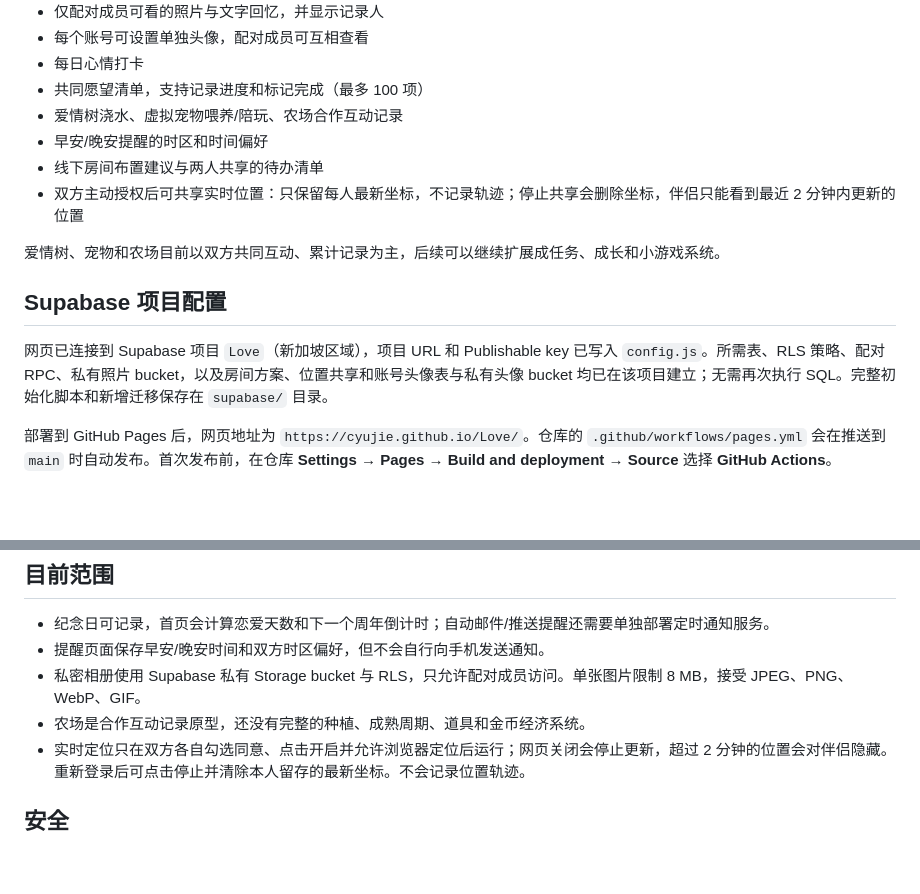
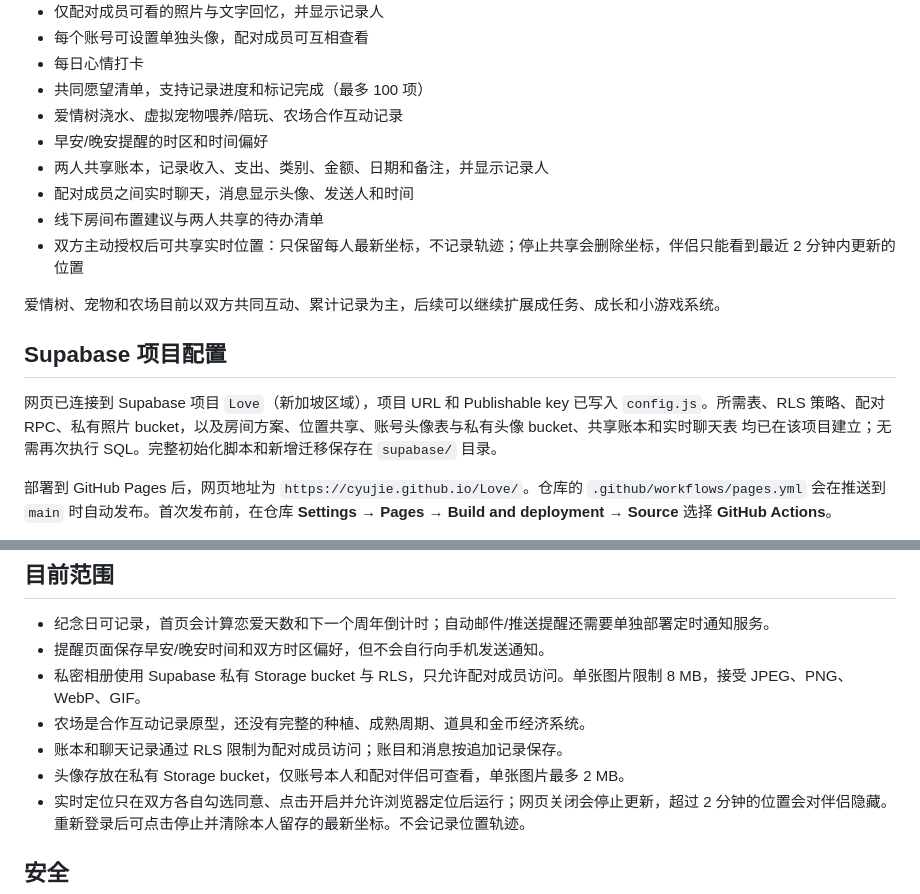
Before and after one commit to Cyujie/Love, a Markdown page: README.md, 2 parts joined by grey strips. Drawn GitHub-style; blank space fills up the shorter version.

Commit message:
Add couple chat, shared ledger, and avatars

```diff
--- a/README.md
+++ b/README.md
@@ -14,6 +14,8 @@
 - 共同愿望清单，支持记录进度和标记完成（最多 100 项）
 - 爱情树浇水、虚拟宠物喂养/陪玩、农场合作互动记录
 - 早安/晚安提醒的时区和时间偏好
+- 两人共享账本，记录收入、支出、类别、金额、日期和备注，并显示记录人
+- 配对成员之间实时聊天，消息显示头像、发送人和时间
 - 线下房间布置建议与两人共享的待办清单
 - 双方主动授权后可共享实时位置：只保留每人最新坐标，不记录轨迹；停止共享会删除坐标，伴侣只能看到最近 2 分钟内更新的位置
 
@@ -21,7 +23,7 @@
 
 ## Supabase 项目配置
 
-网页已连接到 Supabase 项目 `Love`（新加坡区域），项目 URL 和 Publishable key 已写入 `config.js`。所需表、RLS 策略、配对 RPC、私有照片 bucket，以及房间方案、位置共享和账号头像表与私有头像 bucket 均已在该项目建立；无需再次执行 SQL。完整初始化脚本和新增迁移保存在 `supabase/` 目录。
+网页已连接到 Supabase 项目 `Love`（新加坡区域），项目 URL 和 Publishable key 已写入 `config.js`。所需表、RLS 策略、配对 RPC、私有照片 bucket，以及房间方案、位置共享、账号头像表与私有头像 bucket、共享账本和实时聊天表 均已在该项目建立；无需再次执行 SQL。完整初始化脚本和新增迁移保存在 `supabase/` 目录。
 
 部署到 GitHub Pages 后，网页地址为 `https://cyujie.github.io/Love/`。仓库的 `.github/workflows/pages.yml` 会在推送到 `main` 时自动发布。首次发布前，在仓库 **Settings → Pages → Build and deployment → Source** 选择 **GitHub Actions**。
 
@@ -37,6 +39,8 @@
 - 提醒页面保存早安/晚安时间和双方时区偏好，但不会自行向手机发送通知。
 - 私密相册使用 Supabase 私有 Storage bucket 与 RLS，只允许配对成员访问。单张图片限制 8 MB，接受 JPEG、PNG、WebP、GIF。
 - 农场是合作互动记录原型，还没有完整的种植、成熟周期、道具和金币经济系统。
+- 账本和聊天记录通过 RLS 限制为配对成员访问；账目和消息按追加记录保存。
+- 头像存放在私有 Storage bucket，仅账号本人和配对伴侣可查看，单张图片最多 2 MB。
 - 实时定位只在双方各自勾选同意、点击开启并允许浏览器定位后运行；网页关闭会停止更新，超过 2 分钟的位置会对伴侣隐藏。重新登录后可点击停止并清除本人留存的最新坐标。不会记录位置轨迹。
 
 ## 安全
```
